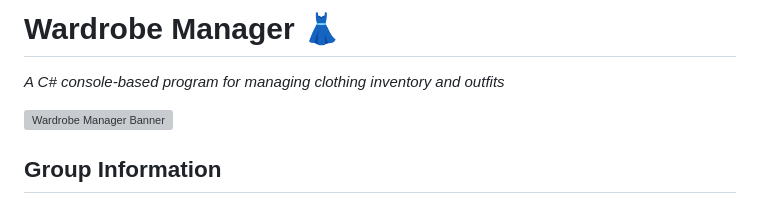
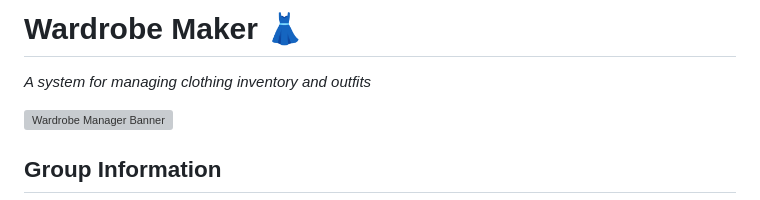
Before and after one commit to DreiLunar/Wardrobe-Maker, a Markdown page: README.md, the part around the change. Rendered like a GitHub page; grey boxes are pictures that could not be loaded.

```diff
--- a/README.md
+++ b/README.md
@@ -1,5 +1,5 @@
-# Wardrobe Manager 👗
-*A C# console-based program for managing clothing inventory and outfits*
+# Wardrobe Maker 👗
+*A system for managing clothing inventory and outfits*
 
 ![Wardrobe Manager Banner](<img width="2000" height="2000" alt="666421362_1638199117302595_5378415429514602078_n" src="https://github.com/user-attachments/assets/02d504b1-e064-4587-a2d6-06c85d1f7d7b" />
 )
```
